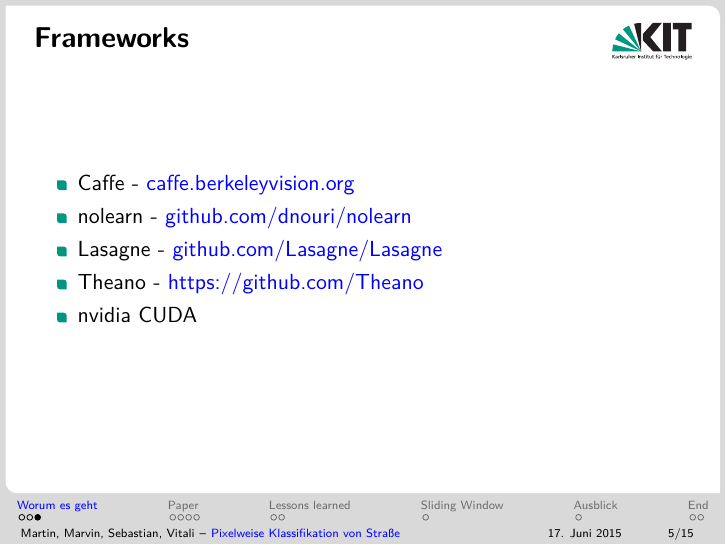
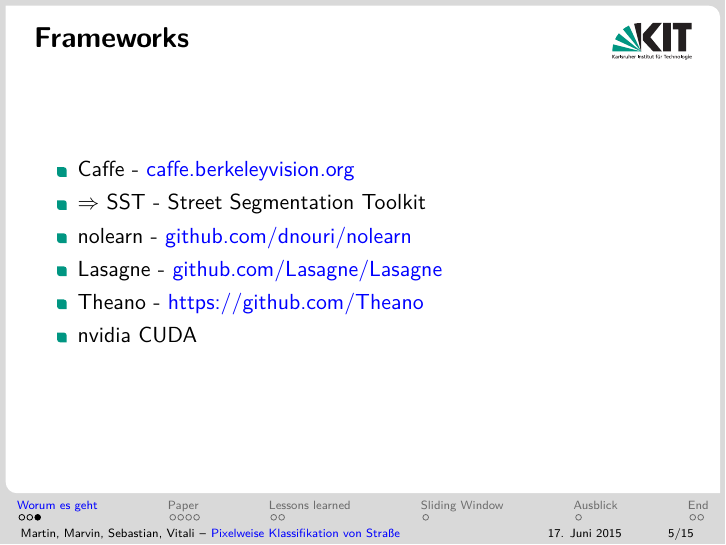
Before and after one commit to MartinThoma/ml-abschluss, LaTeX slides (LaTeX/Abschluss-ML-Prak-2015.tex, which reads LaTeX/introduction.tex): page 5 of 16. Compiled offline with pdfLaTeX.

Commit message:
introduction.tex

```diff
--- a/LaTeX/introduction.tex
+++ b/LaTeX/introduction.tex
@@ -9,6 +9,7 @@
 \begin{frame}{Frameworks}
     \begin{itemize}
         \item Caffe - \href{http://caffe.berkeleyvision.org/}{caffe.berkeleyvision.org}
+        \item $\Rightarrow$ SST - Street Segmentation Toolkit
         \item nolearn - \href{https://github.com/dnouri/nolearn}{github.com/dnouri/nolearn}
         \item Lasagne - \href{https://github.com/Lasagne/Lasagne}{github.com/Lasagne/Lasagne}
         \item Theano - \href{https://github.com/Theano/Theano}{https://github.com/Theano}
```
